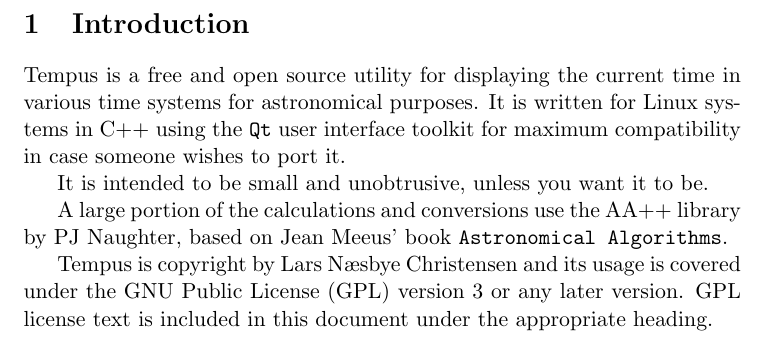
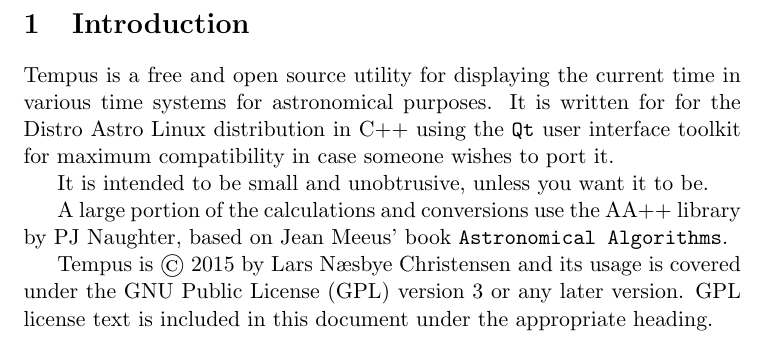
Before and after one commit to larsnaesbye/tempus, a LaTeX paper (docs/manual.tex, which reads docs/introduction.tex): part of page 3 of 24, cut so that both start at the same text. Compiled offline with pdfLaTeX.

Commit message:
menu fixes, include

```diff
--- a/docs/introduction.tex
+++ b/docs/introduction.tex
@@ -1,8 +1,8 @@
 \section{Introduction}
-Tempus is a free and open source utility for displaying the current time in various time systems for astronomical purposes. It is written for Linux systems in C++ using the \texttt{Qt} user interface toolkit for maximum compatibility in case someone wishes to port it.
+Tempus is a free and open source utility for displaying the current time in various time systems for astronomical purposes. It is written for for the Distro Astro Linux distribution in C++ using the \texttt{Qt} user interface toolkit for maximum compatibility in case someone wishes to port it.
 
 It is intended to be small and unobtrusive, unless you want it to be.
 
 A large portion of the calculations and conversions use the AA++ library by PJ Naughter, based on Jean Meeus' book \texttt{Astronomical Algorithms}.
 
-Tempus is copyright by Lars N{\ae}sbye Christensen and its usage is covered under the GNU Public License (GPL) version 3 or any later version. GPL license text is included in this document under the appropriate heading.
+Tempus is {\copyright} 2015 by Lars N{\ae}sbye Christensen and its usage is covered under the GNU Public License (GPL) version 3 or any later version. GPL license text is included in this document under the appropriate heading.
```
Also changed, not shown: docs/manual.pdf, 3 other files.
